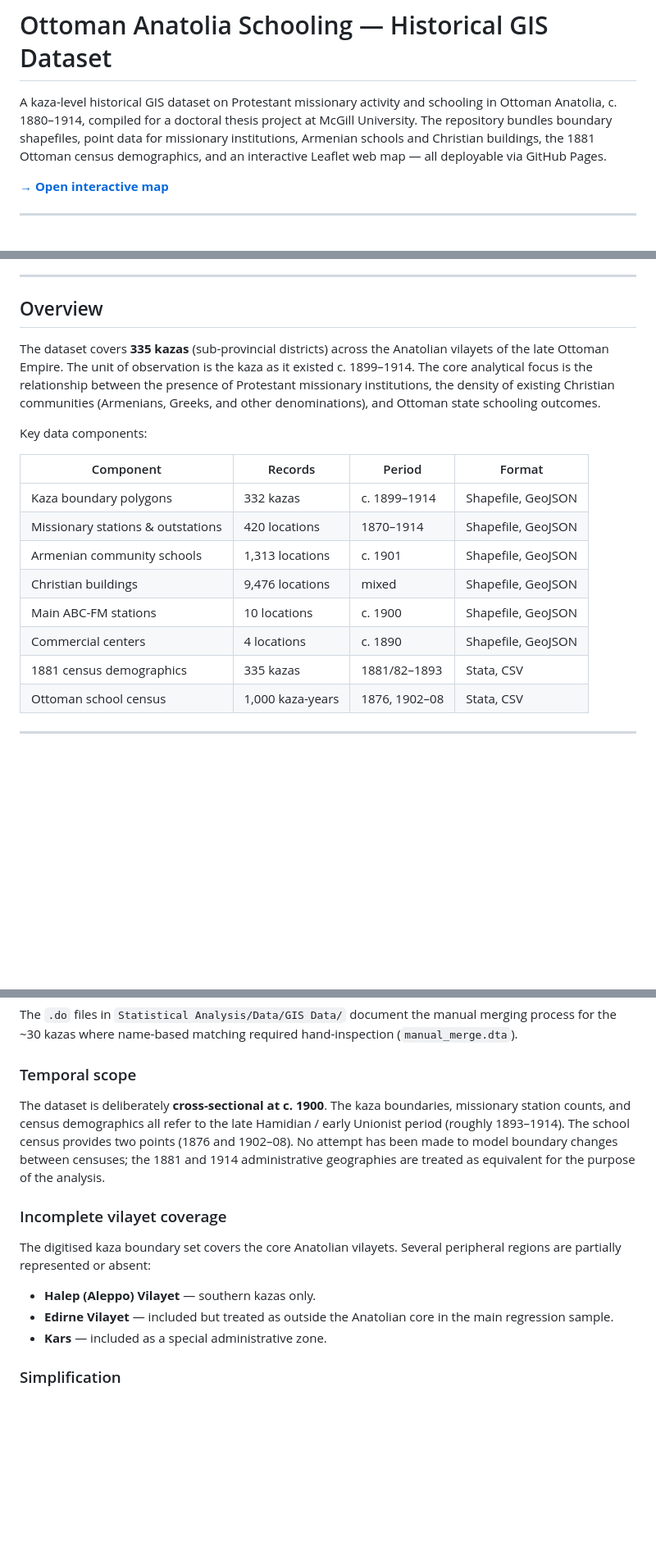
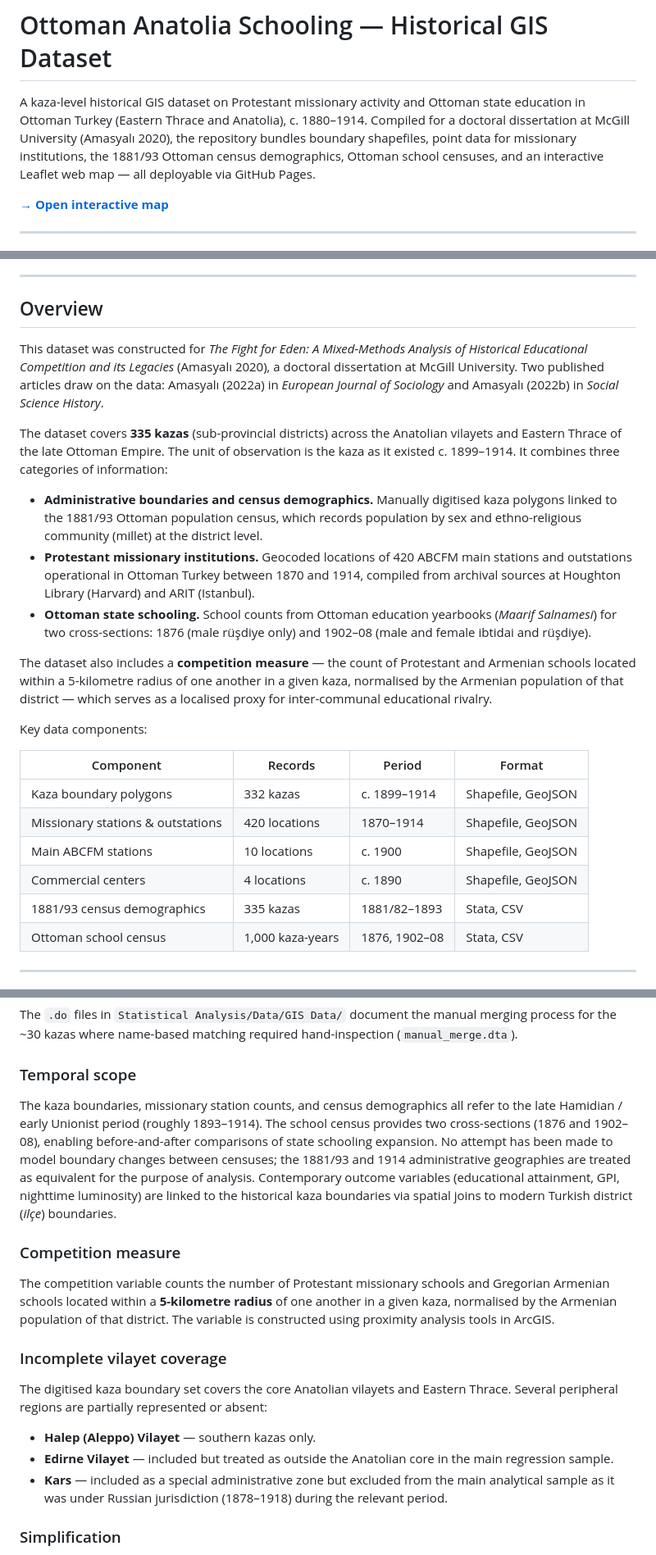
Before and after one commit to emreamasyali/ottoman-anatolia-schooling-hgis, a Markdown page: README.md, 3 parts joined by grey strips. Shown at 82% size. Drawn GitHub-style; blank space fills up the shorter version.

Commit message:
Revise README for clarity and citation updates
Updated the README to reflect the dataset's focus on Ottoman state education and added citations for published articles.

```diff
--- a/README.md
+++ b/README.md
@@ -1,11 +1,12 @@
 # Ottoman Anatolia Schooling — Historical GIS Dataset
 
 A kaza-level historical GIS dataset on Protestant missionary activity and
-schooling in Ottoman Anatolia, c. 1880–1914, compiled for a doctoral thesis
-project at McGill University. The repository bundles boundary shapefiles,
-point data for missionary institutions, Armenian schools and Christian
-buildings, the 1881 Ottoman census demographics, and an interactive Leaflet
-web map — all deployable via GitHub Pages.
+Ottoman state education in Ottoman Turkey (Eastern Thrace and Anatolia),
+c. 1880–1914. Compiled for a doctoral dissertation at McGill University
+(Amasyalı 2020), the repository bundles boundary shapefiles, point data
+for missionary institutions, the 1881/93 Ottoman census demographics,
+Ottoman school censuses, and an interactive Leaflet web map — all
+deployable via GitHub Pages.
 
 **[→ Open interactive map](https://emreamasyali.github.io/ottoman-anatolia-schooling-hgis/web/)**
 
@@ -28,12 +29,33 @@ web map — all deployable via GitHub Pages.
 
 ## Overview
 
+This dataset was constructed for *The Fight for Eden: A Mixed-Methods Analysis
+of Historical Educational Competition and its Legacies* (Amasyalı 2020), a
+doctoral dissertation at McGill University. Two published articles draw on
+the data: Amasyalı (2022a) in *European Journal of Sociology* and Amasyalı
+(2022b) in *Social Science History*.
+
 The dataset covers **335 kazas** (sub-provincial districts) across the
-Anatolian vilayets of the late Ottoman Empire. The unit of observation is
-the kaza as it existed c. 1899–1914. The core analytical focus is the
-relationship between the presence of Protestant missionary institutions,
-the density of existing Christian communities (Armenians, Greeks, and
-other denominations), and Ottoman state schooling outcomes.
+Anatolian vilayets and Eastern Thrace of the late Ottoman Empire. The unit
+of observation is the kaza as it existed c. 1899–1914. It combines three
+categories of information:
+
+- **Administrative boundaries and census demographics.** Manually digitised
+  kaza polygons linked to the 1881/93 Ottoman population census, which
+  records population by sex and ethno-religious community (millet) at the
+  district level.
+- **Protestant missionary institutions.** Geocoded locations of 420 ABCFM
+  main stations and outstations operational in Ottoman Turkey between 1870
+  and 1914, compiled from archival sources at Houghton Library (Harvard)
+  and ARIT (Istanbul).
+- **Ottoman state schooling.** School counts from Ottoman education
+  yearbooks (*Maarif Salnamesi*) for two cross-sections: 1876 (male
+  rüşdiye only) and 1902–08 (male and female ibtidai and rüşdiye).
+
+The dataset also includes a **competition measure** — the count of Protestant
+and Armenian schools located within a 5-kilometre radius of one another in a
+given kaza, normalised by the Armenian population of that district — which
+serves as a localised proxy for inter-communal educational rivalry.
 
 Key data components:
 
@@ -41,11 +63,9 @@ Key data components:
 |---|---|---|---|
 | Kaza boundary polygons | 332 kazas | c. 1899–1914 | Shapefile, GeoJSON |
 | Missionary stations & outstations | 420 locations | 1870–1914 | Shapefile, GeoJSON |
-| Armenian community schools | 1,313 locations | c. 1901 | Shapefile, GeoJSON |
-| Christian buildings | 9,476 locations | mixed | Shapefile, GeoJSON |
-| Main ABC-FM stations | 10 locations | c. 1900 | Shapefile, GeoJSON |
+| Main ABCFM stations | 10 locations | c. 1900 | Shapefile, GeoJSON |
 | Commercial centers | 4 locations | c. 1890 | Shapefile, GeoJSON |
-| 1881 census demographics | 335 kazas | 1881/82–1893 | Stata, CSV |
+| 1881/93 census demographics | 335 kazas | 1881/82–1893 | Stata, CSV |
 | Ottoman school census | 1,000 kaza-years | 1876, 1902–08 | Stata, CSV |
 
 ---
@@ -195,22 +232,35 @@ hand-inspection (`manual_merge.dta`).
 
 ### Temporal scope
 
-The dataset is deliberately **cross-sectional at c. 1900**. The kaza
-boundaries, missionary station counts, and census demographics all refer
-to the late Hamidian / early Unionist period (roughly 1893–1914). The
-school census provides two points (1876 and 1902–08). No attempt has
-been made to model boundary changes between censuses; the 1881 and 1914
+The kaza boundaries, missionary station counts, and census demographics all
+refer to the late Hamidian / early Unionist period (roughly 1893–1914). The
+school census provides two cross-sections (1876 and 1902–08), enabling
+before-and-after comparisons of state schooling expansion. No attempt has
+been made to model boundary changes between censuses; the 1881/93 and 1914
 administrative geographies are treated as equivalent for the purpose of
-the analysis.
+analysis. Contemporary outcome variables (educational attainment, GPI,
+nighttime luminosity) are linked to the historical kaza boundaries via
+spatial joins to modern Turkish district (*ilçe*) boundaries.
+
+### Competition measure
+
+The competition variable counts the number of Protestant missionary
+schools and Gregorian Armenian schools located within a **5-kilometre
+radius** of one another in a given kaza, normalised by the Armenian
+population of that district. The variable is constructed using proximity
+analysis tools in ArcGIS.
 
 ### Incomplete vilayet coverage
 
-The digitised kaza boundary set covers the core Anatolian vilayets. Several
-peripheral regions are partially represented or absent:
+The digitised kaza boundary set covers the core Anatolian vilayets and
+Eastern Thrace. Several peripheral regions are partially represented
+or absent:
 - **Halep (Aleppo) Vilayet** — southern kazas only.
 - **Edirne Vilayet** — included but treated as outside the Anatolian core
   in the main regression sample.
-- **Kars** — included as a special administrative zone.
+- **Kars** — included as a special administrative zone but excluded from
+  the main analytical sample as it was under Russian jurisdiction
+  (1878–1918) during the relevant period.
 
 ### Simplification
 
```
Also changed, not shown: other parts of README.md (+91 -61 lines).
